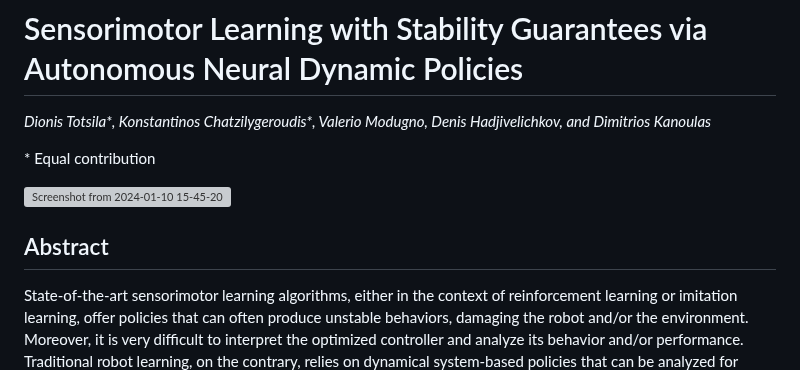
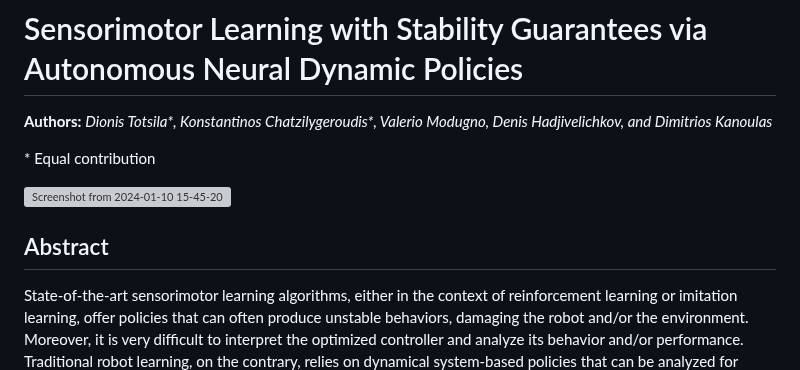
Before and after one commit to NOSALRO/andps, a Markdown page: README.md, the part around one of its changes. Rendered like a GitHub page; grey boxes are pictures that could not be loaded.

```diff
--- a/README.md
+++ b/README.md
@@ -1,13 +1,12 @@
 # Sensorimotor Learning with Stability Guarantees via Autonomous Neural Dynamic Policies
 
-*Dionis Totsila\*, Konstantinos Chatzilygeroudis\*, Valerio Modugno, Denis Hadjivelichkov, and Dimitrios Kanoulas*
+**Authors:** *Dionis Totsila\*, Konstantinos Chatzilygeroudis\*, Valerio Modugno, Denis Hadjivelichkov, and Dimitrios Kanoulas*
 
 \* Equal contribution
 
 ![Screenshot from 2024-01-10 15-45-20](https://github.com/NOSALRO/andps/assets/50770773/78e57186-d31e-46d6-8027-3f3df28a995e)
 
-Abstract
----------------
+## Abstract
 
 State-of-the-art sensorimotor learning algorithms, either in the context of reinforcement learning or imitation learning, offer policies that can often produce unstable behaviors, damaging the robot and/or the environment. Moreover, it is very difficult to interpret the optimized controller and analyze its behavior and/or performance. Traditional robot learning, on the contrary, relies on dynamical system-based policies that can be analyzed for stability/safety. Such policies, however, are neither flexible nor generic and usually work only with proprioceptive sensor states. In this work, we bridge the gap between generic neural network policies and dynamical system-based policies, and we introduce Autonomous Neural Dynamic Policies (ANDPs) that: (a) are based on autonomous dynamical systems, (b) always produce asymptotically stable behaviors, and (c) are more flexible than traditional stable dynamical system-based policies. ANDPs are fully differentiable, flexible generic-policies that can be used for both imitation learning and reinforcement learning setups, while ensuring asymptotic stability. Through several experiments, we explore the flexibility and capacity of ANDPs in several imitation learning tasks including experiments with image observations. The results show that ANDPs combine the benefits of both neural network-based and dynamical system-based methods.
 
```
Also changed, not shown: other parts of README.md (+1 -0 lines).
